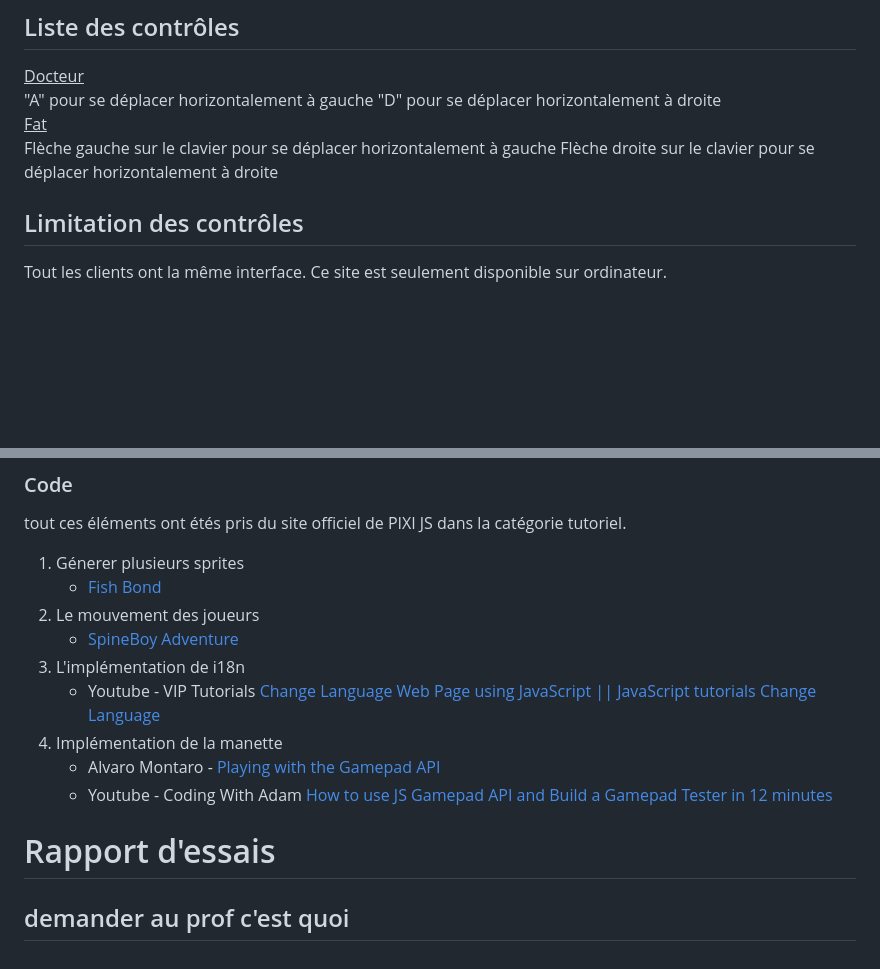
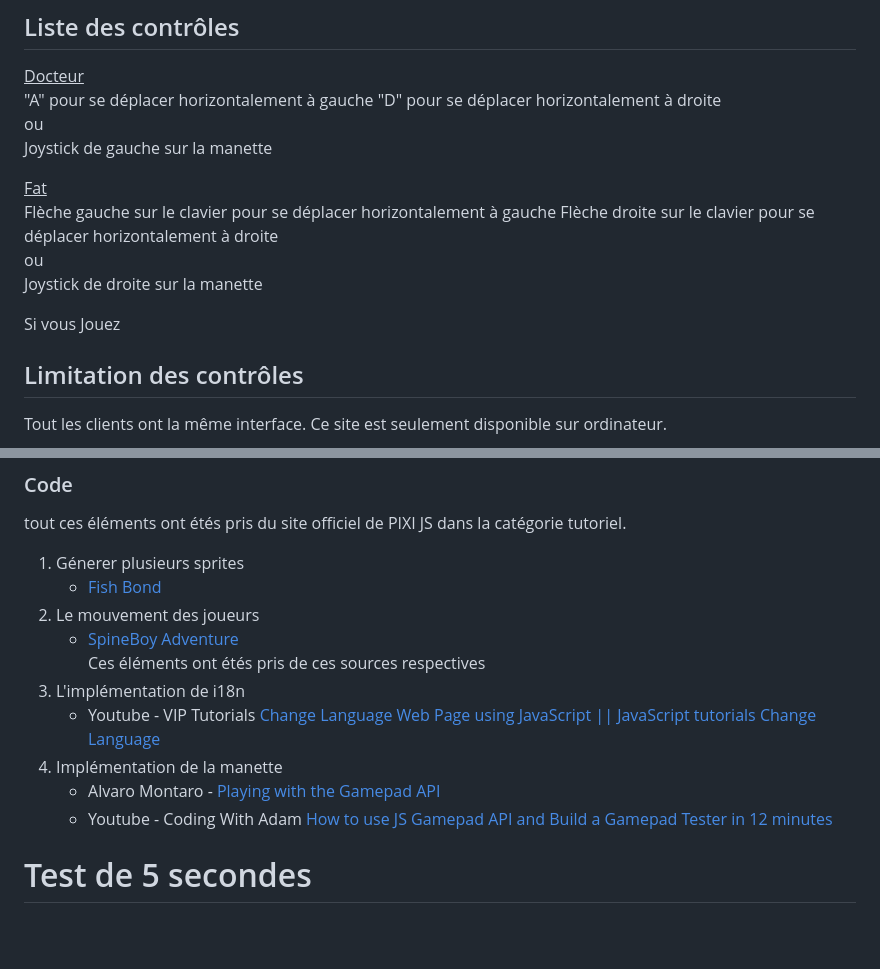
Before and after one commit to yahyamaw311/fat-doctor-game, a Markdown page: README.md, 2 parts joined by grey strips. GitHub-like rendering; blank space fills up the shorter version.

```diff
--- a/README.md
+++ b/README.md
@@ -38,9 +38,16 @@ Si aucun des joueurs ne touche aux contrôles, les pommes et les chips vont cont
 <ins>Docteur</ins><br />
 "A" pour se déplacer horizontalement à gauche
 "D" pour se déplacer horizontalement à droite<br />
+ou <br />
+Joystick de gauche sur la manette <br />
+
 <ins>Fat</ins><br />
 Flèche gauche sur le clavier pour se déplacer horizontalement à gauche
-Flèche droite sur le clavier pour se déplacer horizontalement à droite
+Flèche droite sur le clavier pour se déplacer horizontalement à droite<br />
+ou <br />
+Joystick de droite sur la manette <br />
+
+Si vous Jouez
 
 ## Limitation des contrôles
 Tout les clients ont la même interface. Ce site est seulement disponible sur ordinateur.
@@ -59,13 +66,13 @@ tout ces éléments ont étés pris du site officiel de PIXI JS dans la catégor
 1. Génerer plusieurs sprites
    - [Fish Bond](https://pixijs.com/8.x/tutorials/fish-pond#1)
 2. Le mouvement des joueurs
-   - [SpineBoy Adventure](https://pixijs.com/8.x/tutorials/spine-boy-adventure)
-3. L'implémentation de i18n
+   - [SpineBoy Adventure](https://pixijs.com/8.x/tutorials/spine-boy-adventure)<br />
+Ces éléments ont étés pris de ces sources respectives
+1. L'implémentation de i18n
    - Youtube - VIP Tutorials [Change Language Web Page using JavaScript || JavaScript tutorials Change Language](https://www.youtube.com/watch?v=fWPOD3CAFM8)
-4. Implémentation de la manette
+2. Implémentation de la manette
    - Alvaro Montaro - [Playing with the Gamepad API](https://alvaromontoro.com/blog/68044/playing-with-the-gamepad-api)
    - Youtube - Coding With Adam [How to use JS Gamepad API and Build a Gamepad Tester in 12 minutes](https://www.youtube.com/watch?v=UXTOXF8Y2Cs)
 
 
-# Rapport d'essais
-## demander au prof c'est quoi
+# Test de 5 secondes
```
